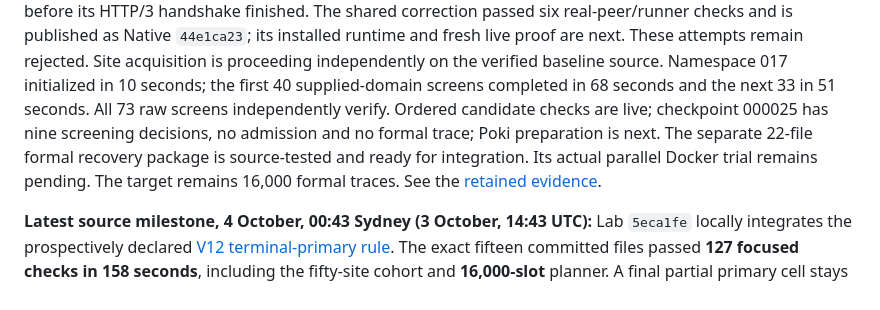
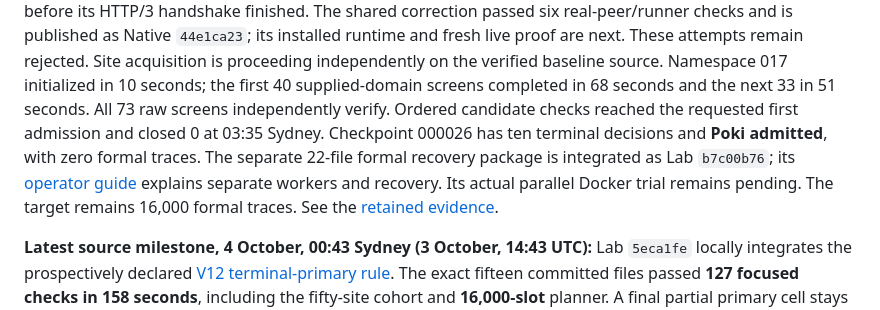
Before and after one commit to kaisequeira/neqo-qcsd-lab, a Markdown page: docs/RAPID-CAPTURE-PATH.md, the part around one of its changes. Drawn GitHub-style.

```diff
--- a/docs/RAPID-CAPTURE-PATH.md
+++ b/docs/RAPID-CAPTURE-PATH.md
@@ -23,10 +23,12 @@ live proof are next. These attempts remain rejected. Site acquisition is proceed
 the verified baseline source. Namespace 017 initialized in 10 seconds;
 the first 40 supplied-domain screens completed in 68 seconds and the next
 33 in 51 seconds. All 73 raw screens independently verify. Ordered candidate
-checks are live; checkpoint 000025 has nine screening decisions, no admission
-and no formal trace; Poki preparation is next. The separate 22-file formal
-recovery package is source-tested and ready for integration. Its actual
-parallel Docker trial remains pending. The target remains 16,000 formal traces.
+checks reached the requested first admission and closed 0 at 03:35 Sydney.
+Checkpoint 000026 has ten terminal decisions and **Poki admitted**, with
+zero formal traces. The separate 22-file formal recovery package is integrated
+as Lab `b7c00b76`; its [operator guide](RAPID-FORMAL-PARALLEL-CAPTURE.md)
+explains separate workers and recovery. Its actual parallel Docker trial
+remains pending. The target remains 16,000 formal traces.
 See the [retained evidence](EVIDENCE-INDEX.md#v12-readiness-race-and-independent-baseline-acquisition).
 
 **Latest source milestone, 4 October, 00:43 Sydney (3 October, 14:43 UTC):**
```
Also changed, not shown: other parts of docs/RAPID-CAPTURE-PATH.md (+1 -1 lines), PROJECT.md (+7 -6 lines), docs/EVIDENCE-INDEX.md (+15 -9 lines).
